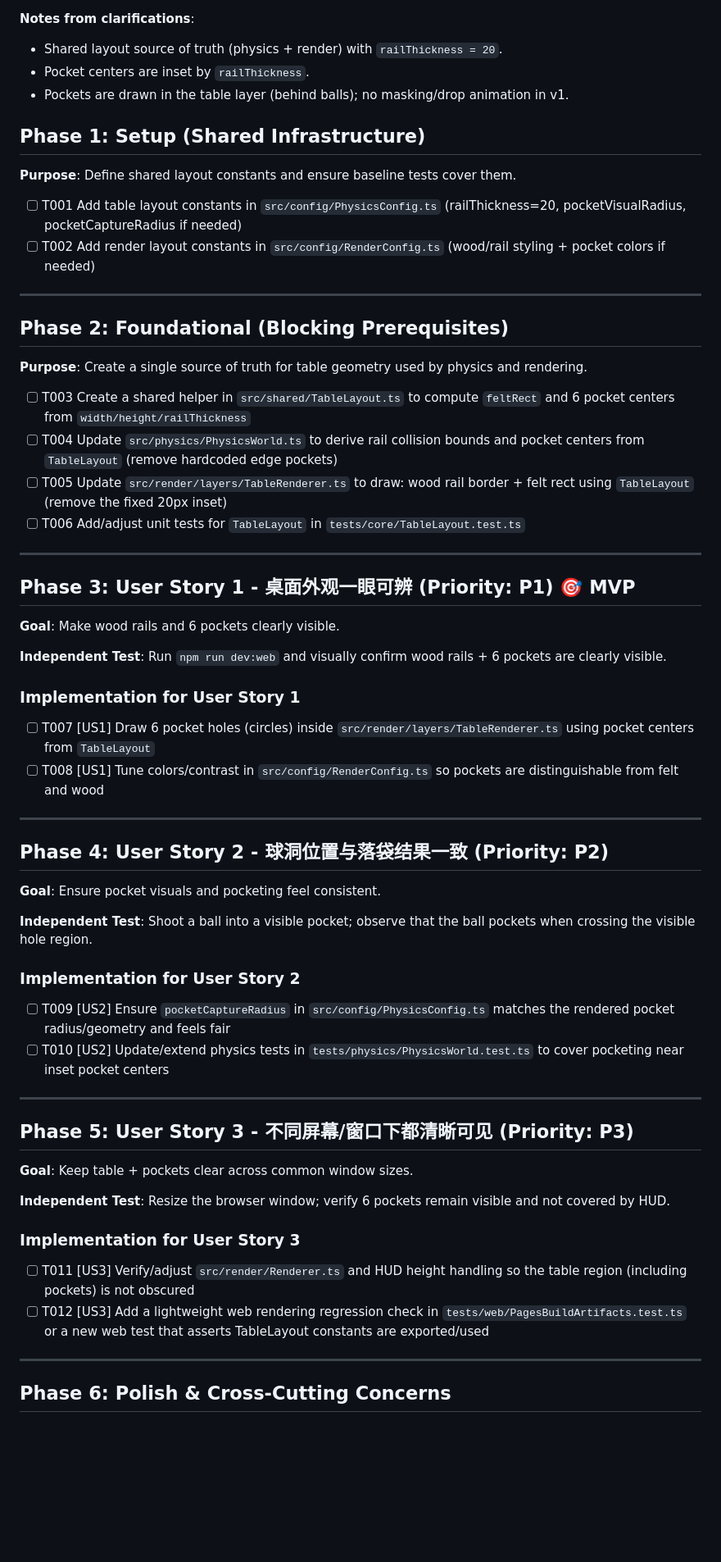
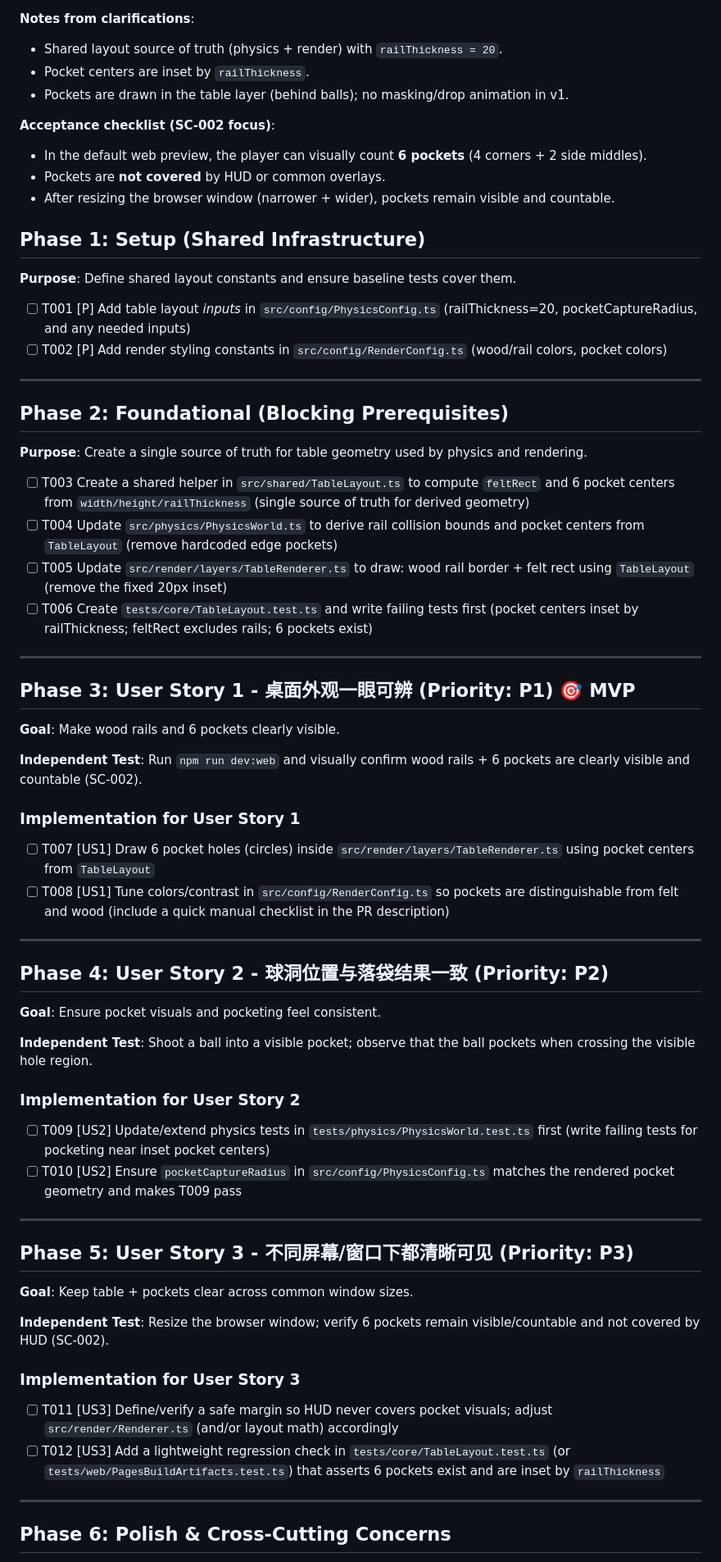
Before and after one commit to maxjchuang/billiard_game, a Markdown page: specs/006-table-wood-pockets/tasks.md, the part around one of its changes. Shown at 82% size. GitHub-like rendering; blank space fills up the shorter version.

Commit message:
[Spec Kit] Refine tasks per analysis (A1-A7, SC-002)

```diff
--- a/specs/006-table-wood-pockets/tasks.md
+++ b/specs/006-table-wood-pockets/tasks.md
@@ -16,12 +16,18 @@ description: "Tasks for table wood rails and six pockets"
 - Pocket centers are inset by `railThickness`.
 - Pockets are drawn in the table layer (behind balls); no masking/drop animation in v1.
 
+**Acceptance checklist (SC-002 focus)**:
+
+- In the default web preview, the player can visually count **6 pockets** (4 corners + 2 side middles).
+- Pockets are **not covered** by HUD or common overlays.
+- After resizing the browser window (narrower + wider), pockets remain visible and countable.
+
 ## Phase 1: Setup (Shared Infrastructure)
 
 **Purpose**: Define shared layout constants and ensure baseline tests cover them.
 
-- [ ] T001 Add table layout constants in `src/config/PhysicsConfig.ts` (railThickness=20, pocketVisualRadius, pocketCaptureRadius if needed)
-- [ ] T002 Add render layout constants in `src/config/RenderConfig.ts` (wood/rail styling + pocket colors if needed)
+- [ ] T001 [P] Add table layout *inputs* in `src/config/PhysicsConfig.ts` (railThickness=20, pocketCaptureRadius, and any needed inputs)
+- [ ] T002 [P] Add render styling constants in `src/config/RenderConfig.ts` (wood/rail colors, pocket colors)
 
 ---
 
@@ -29,10 +35,10 @@ description: "Tasks for table wood rails and six pockets"
 
 **Purpose**: Create a single source of truth for table geometry used by physics and rendering.
 
-- [ ] T003 Create a shared helper in `src/shared/TableLayout.ts` to compute `feltRect` and 6 pocket centers from `width/height/railThickness`
+- [ ] T003 Create a shared helper in `src/shared/TableLayout.ts` to compute `feltRect` and 6 pocket centers from `width/height/railThickness` (single source of truth for derived geometry)
 - [ ] T004 Update `src/physics/PhysicsWorld.ts` to derive rail collision bounds and pocket centers from `TableLayout` (remove hardcoded edge pockets)
 - [ ] T005 Update `src/render/layers/TableRenderer.ts` to draw: wood rail border + felt rect using `TableLayout` (remove the fixed 20px inset)
-- [ ] T006 Add/adjust unit tests for `TableLayout` in `tests/core/TableLayout.test.ts`
+- [ ] T006 Create `tests/core/TableLayout.test.ts` and write failing tests first (pocket centers inset by railThickness; feltRect excludes rails; 6 pockets exist)
 
 ---
 
@@ -40,12 +46,12 @@ description: "Tasks for table wood rails and six pockets"
 
 **Goal**: Make wood rails and 6 pockets clearly visible.
 
-**Independent Test**: Run `npm run dev:web` and visually confirm wood rails + 6 pockets are clearly visible.
+**Independent Test**: Run `npm run dev:web` and visually confirm wood rails + 6 pockets are clearly visible and countable (SC-002).
 
 ### Implementation for User Story 1
 
 - [ ] T007 [US1] Draw 6 pocket holes (circles) inside `src/render/layers/TableRenderer.ts` using pocket centers from `TableLayout`
-- [ ] T008 [US1] Tune colors/contrast in `src/config/RenderConfig.ts` so pockets are distinguishable from felt and wood
+- [ ] T008 [US1] Tune colors/contrast in `src/config/RenderConfig.ts` so pockets are distinguishable from felt and wood (include a quick manual checklist in the PR description)
 
 ---
 
@@ -57,8 +63,8 @@ description: "Tasks for table wood rails and six pockets"
 
 ### Implementation for User Story 2
 
-- [ ] T009 [US2] Ensure `pocketCaptureRadius` in `src/config/PhysicsConfig.ts` matches the rendered pocket radius/geometry and feels fair
-- [ ] T010 [US2] Update/extend physics tests in `tests/physics/PhysicsWorld.test.ts` to cover pocketing near inset pocket centers
+- [ ] T009 [US2] Update/extend physics tests in `tests/physics/PhysicsWorld.test.ts` first (write failing tests for pocketing near inset pocket centers)
+- [ ] T010 [US2] Ensure `pocketCaptureRadius` in `src/config/PhysicsConfig.ts` matches the rendered pocket geometry and makes T009 pass
 
 ---
 
@@ -66,12 +72,12 @@ description: "Tasks for table wood rails and six pockets"
 
 **Goal**: Keep table + pockets clear across common window sizes.
 
-**Independent Test**: Resize the browser window; verify 6 pockets remain visible and not covered by HUD.
+**Independent Test**: Resize the browser window; verify 6 pockets remain visible/countable and not covered by HUD (SC-002).
 
 ### Implementation for User Story 3
 
-- [ ] T011 [US3] Verify/adjust `src/render/Renderer.ts` and HUD height handling so the table region (including pockets) is not obscured
-- [ ] T012 [US3] Add a lightweight web rendering regression check in `tests/web/PagesBuildArtifacts.test.ts` or a new web test that asserts TableLayout constants are exported/used
+- [ ] T011 [US3] Define/verify a safe margin so HUD never covers pocket visuals; adjust `src/render/Renderer.ts` (and/or layout math) accordingly
+- [ ] T012 [US3] Add a lightweight regression check in `tests/core/TableLayout.test.ts` (or `tests/web/PagesBuildArtifacts.test.ts`) that asserts 6 pockets exist and are inset by `railThickness`
 
 ---
 
```
Also changed, not shown: other parts of specs/006-table-wood-pockets/tasks.md (+1 -1 lines).
